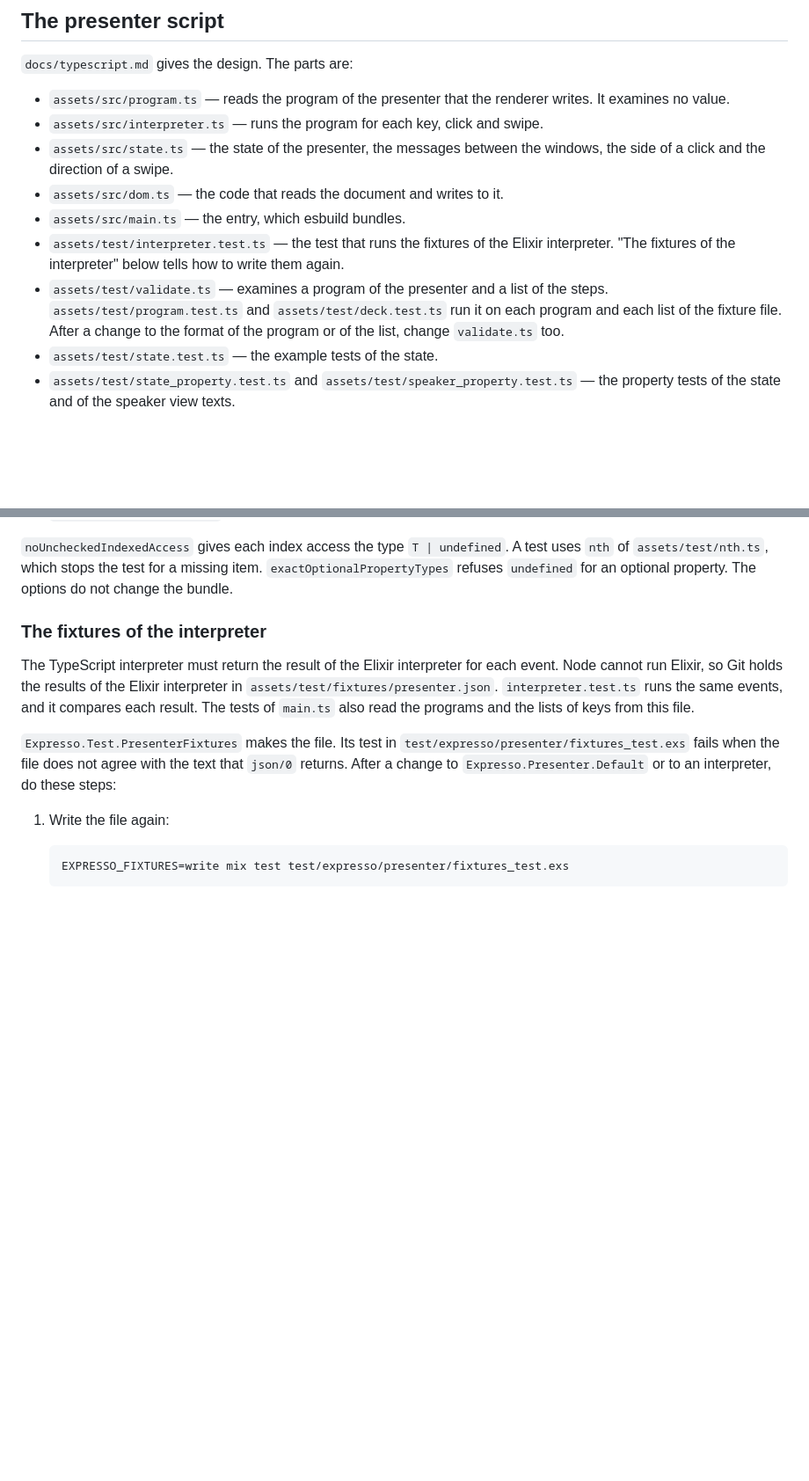
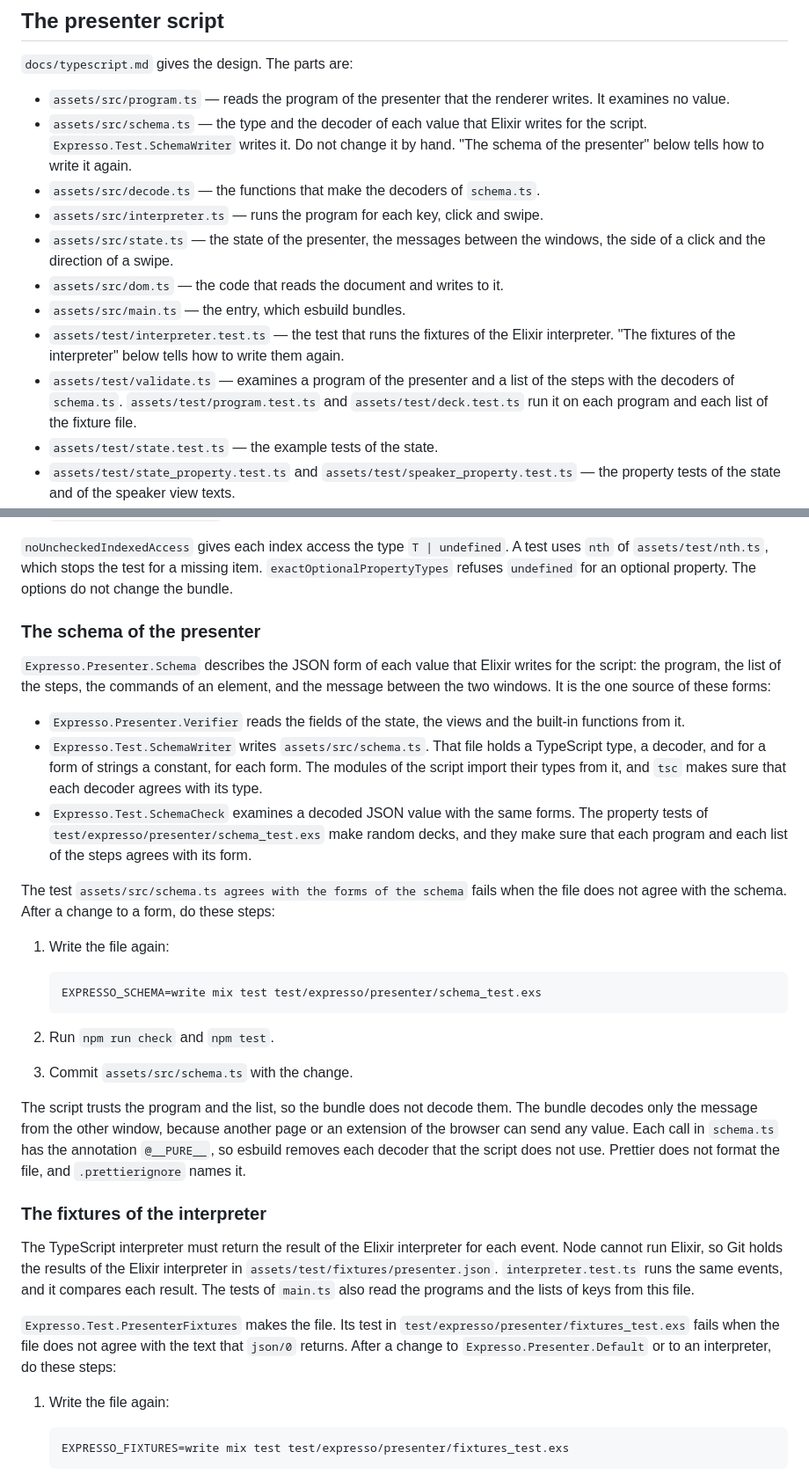
Before and after one commit to rellen/expresso, a Markdown page: docs/development.md, 2 parts joined by grey strips. Shown at 88% size. Drawn GitHub-style; blank space fills up the shorter version.

Commit message:
docs: describe the schema of the presenter and its generated file
Tell how `Expresso.Presenter.Schema`, `assets/src/schema.ts` and
`assets/src/decode.ts` work, and how to write the file again. Record in
the decision about runtime dependencies that a local module of
decoders replaces a library such as Zod, and give the bundle sizes.

Co-Authored-By: Claude Opus 5.5 <noreply@anthropic.com>
Claude-Session: https://claude.ai/code/session_018vEgbKJfTcz781AnaTdJQg

````diff
--- a/docs/development.md
+++ b/docs/development.md
@@ -473,6 +473,10 @@ the Chromium of the container, and that Chromium can be older than the new versi
 
 - `assets/src/program.ts` — reads the program of the presenter that the renderer writes.
   It examines no value.
+- `assets/src/schema.ts` — the type and the decoder of each value that Elixir writes for
+  the script. `Expresso.Test.SchemaWriter` writes it. Do not change it by hand. "The schema
+  of the presenter" below tells how to write it again.
+- `assets/src/decode.ts` — the functions that make the decoders of `schema.ts`.
 - `assets/src/interpreter.ts` — runs the program for each key, click and swipe.
 - `assets/src/state.ts` — the state of the presenter, the messages between the windows,
   the side of a click and the direction of a swipe.
@@ -481,9 +485,8 @@ the Chromium of the container, and that Chromium can be older than the new versi
 - `assets/test/interpreter.test.ts` — the test that runs the fixtures of the Elixir
   interpreter. "The fixtures of the interpreter" below tells how to write them again.
 - `assets/test/validate.ts` — examines a program of the presenter and a list of the
-  steps. `assets/test/program.test.ts` and `assets/test/deck.test.ts` run it on each
-  program and each list of the fixture file. After a change to the format of the program
-  or of the list, change `validate.ts` too.
+  steps with the decoders of `schema.ts`. `assets/test/program.test.ts` and
+  `assets/test/deck.test.ts` run it on each program and each list of the fixture file.
 - `assets/test/state.test.ts` — the example tests of the state.
 - `assets/test/state_property.test.ts` and `assets/test/speaker_property.test.ts` — the
   property tests of the state and of the speaker view texts.
@@ -537,6 +540,40 @@ file at a time. These options refuse code that is unused, unreachable or incompl
 `nth` of `assets/test/nth.ts`, which stops the test for a missing item.
 `exactOptionalPropertyTypes` refuses `undefined` for an optional property. The options do
 not change the bundle.
+
+### The schema of the presenter
+
+`Expresso.Presenter.Schema` describes the JSON form of each value that Elixir writes for
+the script: the program, the list of the steps, the commands of an element, and the
+message between the two windows. It is the one source of these forms:
+
+- `Expresso.Presenter.Verifier` reads the fields of the state, the views and the
+  built-in functions from it.
+- `Expresso.Test.SchemaWriter` writes `assets/src/schema.ts`. That file holds a
+  TypeScript type, a decoder, and for a form of strings a constant, for each form. The
+  modules of the script import their types from it, and `tsc` makes sure that each decoder
+  agrees with its type.
+- `Expresso.Test.SchemaCheck` examines a decoded JSON value with the same forms. The
+  property tests of `test/expresso/presenter/schema_test.exs` make random decks, and they
+  make sure that each program and each list of the steps agrees with its form.
+
+The test `assets/src/schema.ts agrees with the forms of the schema` fails when the file
+does not agree with the schema. After a change to a form, do these steps:
+
+1. Write the file again:
+
+   ```sh
+   EXPRESSO_SCHEMA=write mix test test/expresso/presenter/schema_test.exs
+   ```
+
+2. Run `npm run check` and `npm test`.
+3. Commit `assets/src/schema.ts` with the change.
+
+The script trusts the program and the list, so the bundle does not decode them. The bundle
+decodes only the message from the other window, because another page or an extension of
+the browser can send any value. Each call in `schema.ts` has the annotation `@__PURE__`,
+so esbuild removes each decoder that the script does not use. Prettier does not format the
+file, and `.prettierignore` names it.
 
 ### The fixtures of the interpreter
 
````
Also changed, not shown: docs/architecture.md (+13 -3 lines), docs/typescript.md (+7 -0 lines).
